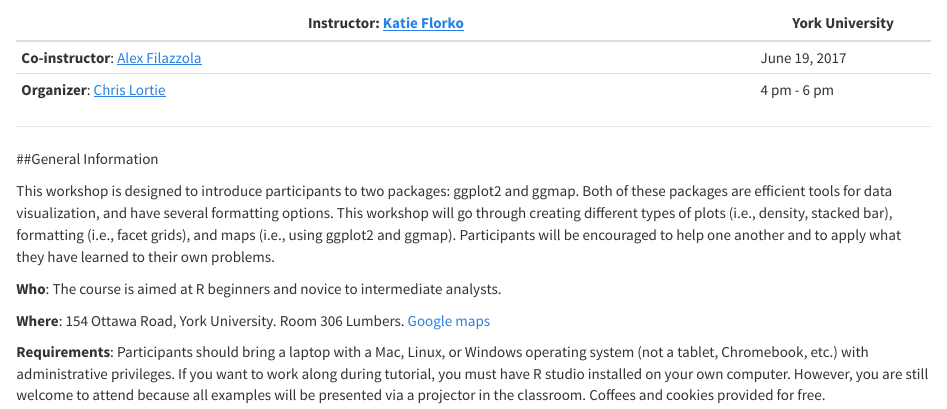
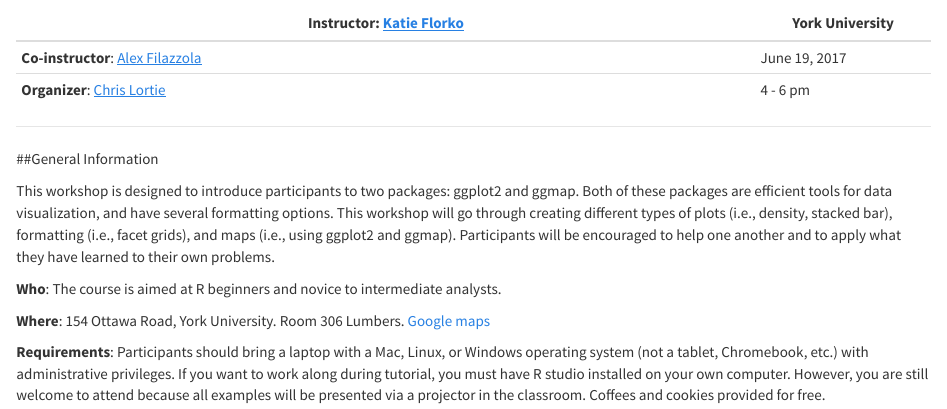
Before and after one commit to kflorko/YorkU.DataViz.2017-6-20, an R Markdown document (index.Rmd): the page in a window 1100 px wide, from 570 px down. Rendered offline with R 4.5, knitr and Pandoc, with nearby package versions.

Commit message:
build site

```diff
--- a/index.Rmd
+++ b/index.Rmd
@@ -17,7 +17,7 @@ knitr::opts_chunk$set(echo = TRUE)
 Instructor: [Katie Florko](https://twitter.com/kflorko?lang=en) | York University
 --------------------------------------------------------------------|----------------
 **Co-instructor**: [Alex Filazzola](http://www.filazzola.info)      | June 19, 2017
-**Organizer**: [Chris Lortie](www.christopherlortie.info)           | 4 pm - 6 pm
+**Organizer**: [Chris Lortie](www.christopherlortie.info)           | 4 - 6 pm
 
 ***
 
```
Also changed, not shown: index.html.
